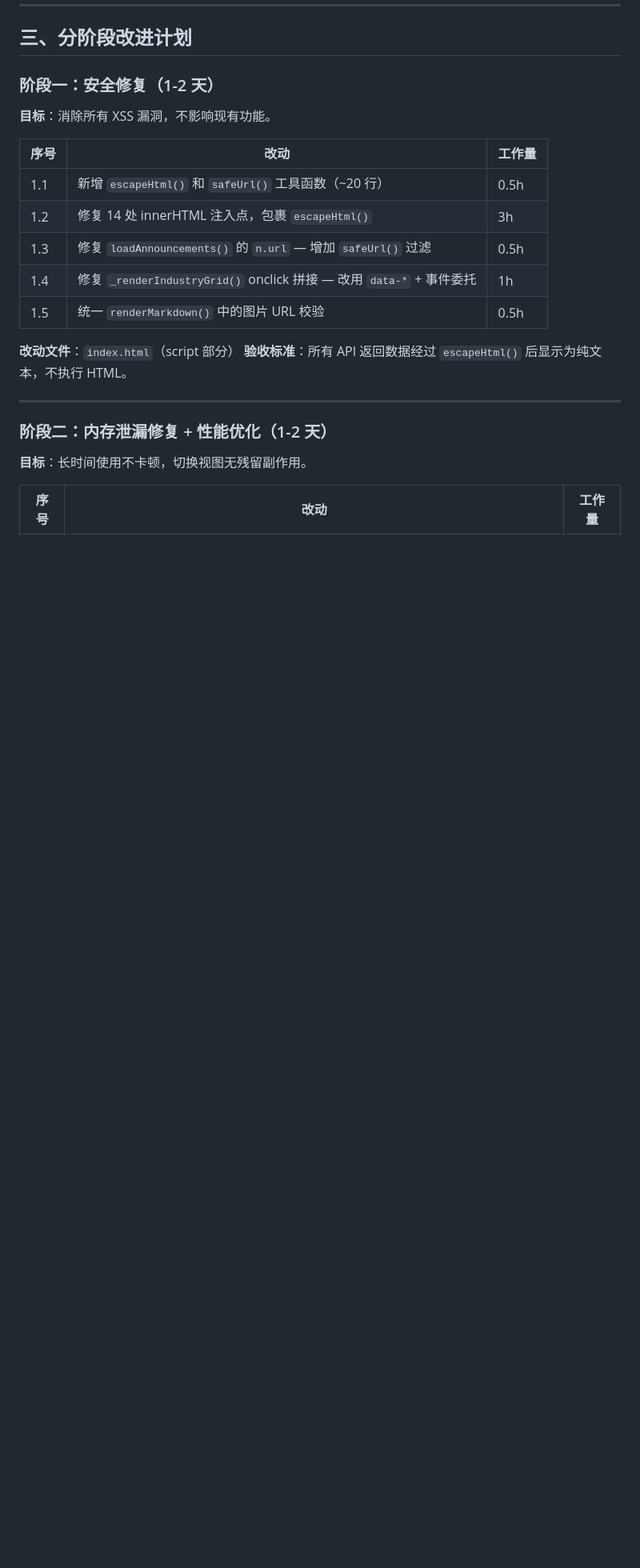
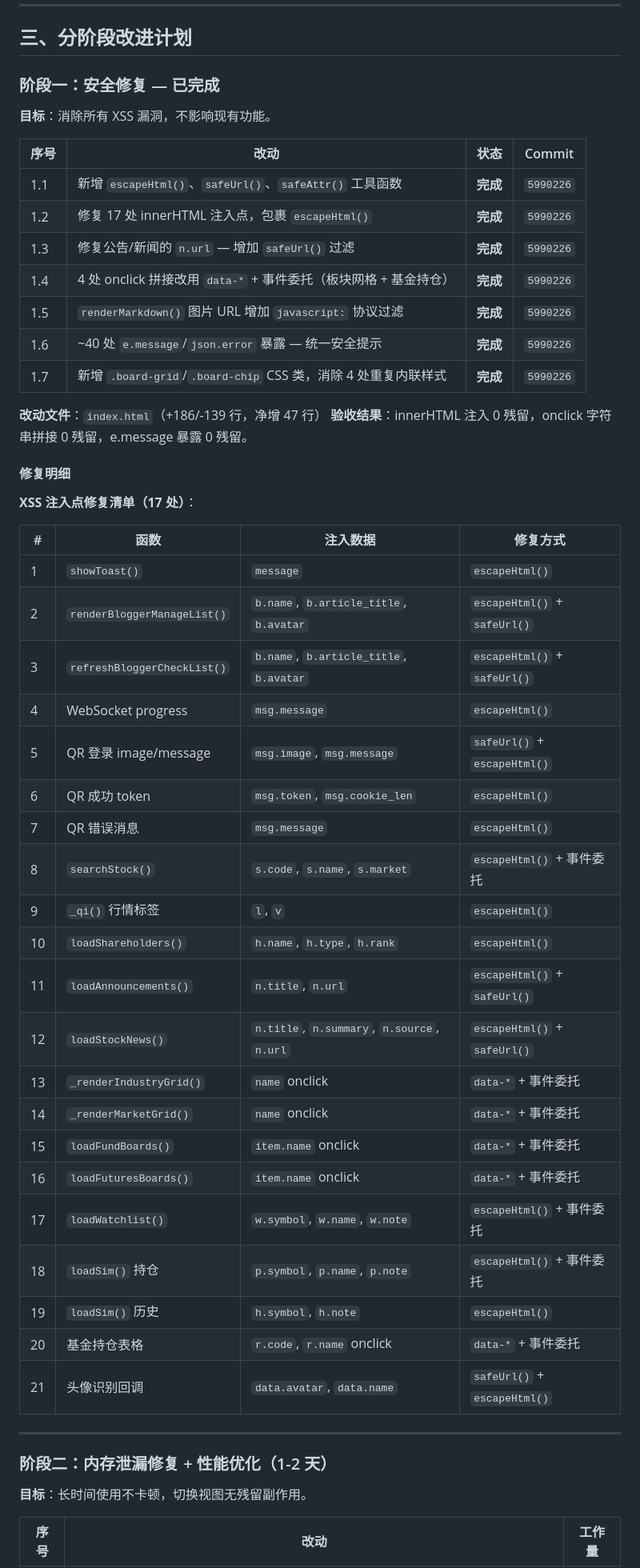
Before and after one commit to wangj777888999-create/Stock-, a Markdown page: docs/规划/11-前端重构改进方案.md, the part around one of its changes. Shown at 80% size. Drawn GitHub-style; blank space fills up the shorter version.

```diff
--- a/docs/规划/11-前端重构改进方案.md
+++ b/docs/规划/11-前端重构改进方案.md
@@ -126,20 +136,50 @@ function safeUrl(url) {
 
 ## 三、分阶段改进计划
 
-### 阶段一：安全修复（1-2 天）
+### 阶段一：安全修复 — 已完成
 
 **目标**：消除所有 XSS 漏洞，不影响现有功能。
 
-| 序号 | 改动 | 工作量 |
-|------|------|--------|
-| 1.1 | 新增 `escapeHtml()` 和 `safeUrl()` 工具函数（~20 行） | 0.5h |
-| 1.2 | 修复 14 处 innerHTML 注入点，包裹 `escapeHtml()` | 3h |
-| 1.3 | 修复 `loadAnnouncements()` 的 `n.url` — 增加 `safeUrl()` 过滤 | 0.5h |
-| 1.4 | 修复 `_renderIndustryGrid()` onclick 拼接 — 改用 `data-*` + 事件委托 | 1h |
-| 1.5 | 统一 `renderMarkdown()` 中的图片 URL 校验 | 0.5h |
+| 序号 | 改动 | 状态 | Commit |
+|------|------|------|--------|
+| 1.1 | 新增 `escapeHtml()`、`safeUrl()`、`safeAttr()` 工具函数 | **完成** | `5990226` |
+| 1.2 | 修复 17 处 innerHTML 注入点，包裹 `escapeHtml()` | **完成** | `5990226` |
+| 1.3 | 修复公告/新闻的 `n.url` — 增加 `safeUrl()` 过滤 | **完成** | `5990226` |
+| 1.4 | 4 处 onclick 拼接改用 `data-*` + 事件委托（板块网格 + 基金持仓） | **完成** | `5990226` |
+| 1.5 | `renderMarkdown()` 图片 URL 增加 `javascript:` 协议过滤 | **完成** | `5990226` |
+| 1.6 | ~40 处 `e.message`/`json.error` 暴露 — 统一安全提示 | **完成** | `5990226` |
+| 1.7 | 新增 `.board-grid`/`.board-chip` CSS 类，消除 4 处重复内联样式 | **完成** | `5990226` |
 
-**改动文件**：`index.html`（script 部分）
-**验收标准**：所有 API 返回数据经过 `escapeHtml()` 后显示为纯文本，不执行 HTML。
+**改动文件**：`index.html`（+186/-139 行，净增 47 行）
+**验收结果**：innerHTML 注入 0 残留，onclick 字符串拼接 0 残留，e.message 暴露 0 残留。
+
+#### 修复明细
+
+**XSS 注入点修复清单（17 处）**：
+
+| # | 函数 | 注入数据 | 修复方式 |
+|---|------|---------|---------|
+| 1 | `showToast()` | `message` | `escapeHtml()` |
+| 2 | `renderBloggerManageList()` | `b.name`, `b.article_title`, `b.avatar` | `escapeHtml()` + `safeUrl()` |
+| 3 | `refreshBloggerCheckList()` | `b.name`, `b.article_title`, `b.avatar` | `escapeHtml()` + `safeUrl()` |
+| 4 | WebSocket progress | `msg.message` | `escapeHtml()` |
+| 5 | QR 登录 image/message | `msg.image`, `msg.message` | `safeUrl()` + `escapeHtml()` |
+| 6 | QR 成功 token | `msg.token`, `msg.cookie_len` | `escapeHtml()` |
+| 7 | QR 错误消息 | `msg.message` | `escapeHtml()` |
+| 8 | `searchStock()` | `s.code`, `s.name`, `s.market` | `escapeHtml()` + 事件委托 |
+| 9 | `_qi()` 行情标签 | `l`, `v` | `escapeHtml()` |
+| 10 | `loadShareholders()` | `h.name`, `h.type`, `h.rank` | `escapeHtml()` |
+| 11 | `loadAnnouncements()` | `n.title`, `n.url` | `escapeHtml()` + `safeUrl()` |
+| 12 | `loadStockNews()` | `n.title`, `n.summary`, `n.source`, `n.url` | `escapeHtml()` + `safeUrl()` |
+| 13 | `_renderIndustryGrid()` | `name` onclick | `data-*` + 事件委托 |
+| 14 | `_renderMarketGrid()` | `name` onclick | `data-*` + 事件委托 |
+| 15 | `loadFundBoards()` | `item.name` onclick | `data-*` + 事件委托 |
+| 16 | `loadFuturesBoards()` | `item.name` onclick | `data-*` + 事件委托 |
+| 17 | `loadWatchlist()` | `w.symbol`, `w.name`, `w.note` | `escapeHtml()` + 事件委托 |
+| 18 | `loadSim()` 持仓 | `p.symbol`, `p.name`, `p.note` | `escapeHtml()` + 事件委托 |
+| 19 | `loadSim()` 历史 | `h.symbol`, `h.note` | `escapeHtml()` |
+| 20 | 基金持仓表格 | `r.code`, `r.name` onclick | `data-*` + 事件委托 |
+| 21 | 头像识别回调 | `data.avatar`, `data.name` | `safeUrl()` + `escapeHtml()` |
 
 ---
 
```
Also changed, not shown: other parts of docs/规划/11-前端重构改进方案.md (+27 -15 lines).
